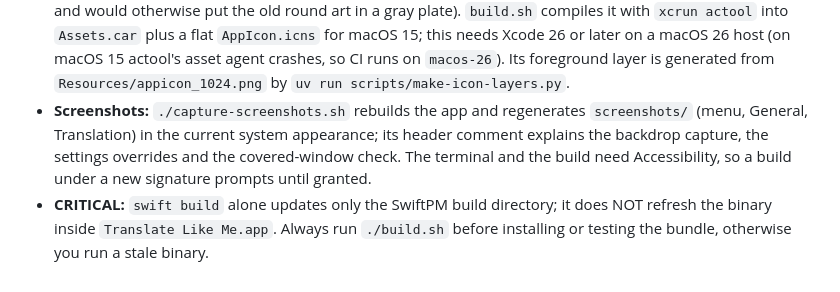
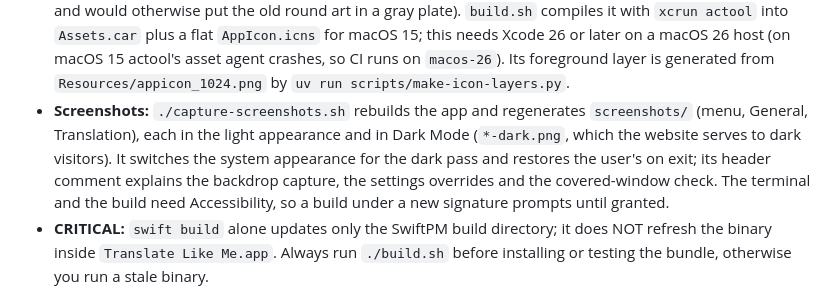
Before and after one commit to wiltodelta/translate-like-me, a Markdown page: docs/build-and-release.md, the part around the change. Drawn GitHub-style.

```diff
--- a/docs/build-and-release.md
+++ b/docs/build-and-release.md
@@ -24,8 +24,10 @@ detail an engineer needs.
   foreground layer is generated from `Resources/appicon_1024.png` by
   `uv run scripts/make-icon-layers.py`.
 - **Screenshots:** `./capture-screenshots.sh` rebuilds the app and regenerates
-  `screenshots/` (menu, General, Translation) in the current system
-  appearance; its header comment explains the backdrop capture, the settings
+  `screenshots/` (menu, General, Translation), each in the light appearance
+  and in Dark Mode (`*-dark.png`, which the website serves to dark visitors).
+  It switches the system appearance for the dark pass and restores the
+  user's on exit; its header comment explains the backdrop capture, the settings
   overrides and the covered-window check. The terminal and the build need
   Accessibility, so a build under a new signature prompts until granted.
 - **CRITICAL:** `swift build` alone updates only the SwiftPM build directory; it
```
Also changed, not shown: CLAUDE.md (+2 -1 lines), README.md (+3 -2 lines), screenshots/general-dark.png (added), screenshots/general.png, screenshots/menu-dark.png (added), screenshots/menu.png, screenshots/settings-dark.png (added), screenshots/settings.png, 2 other files.
